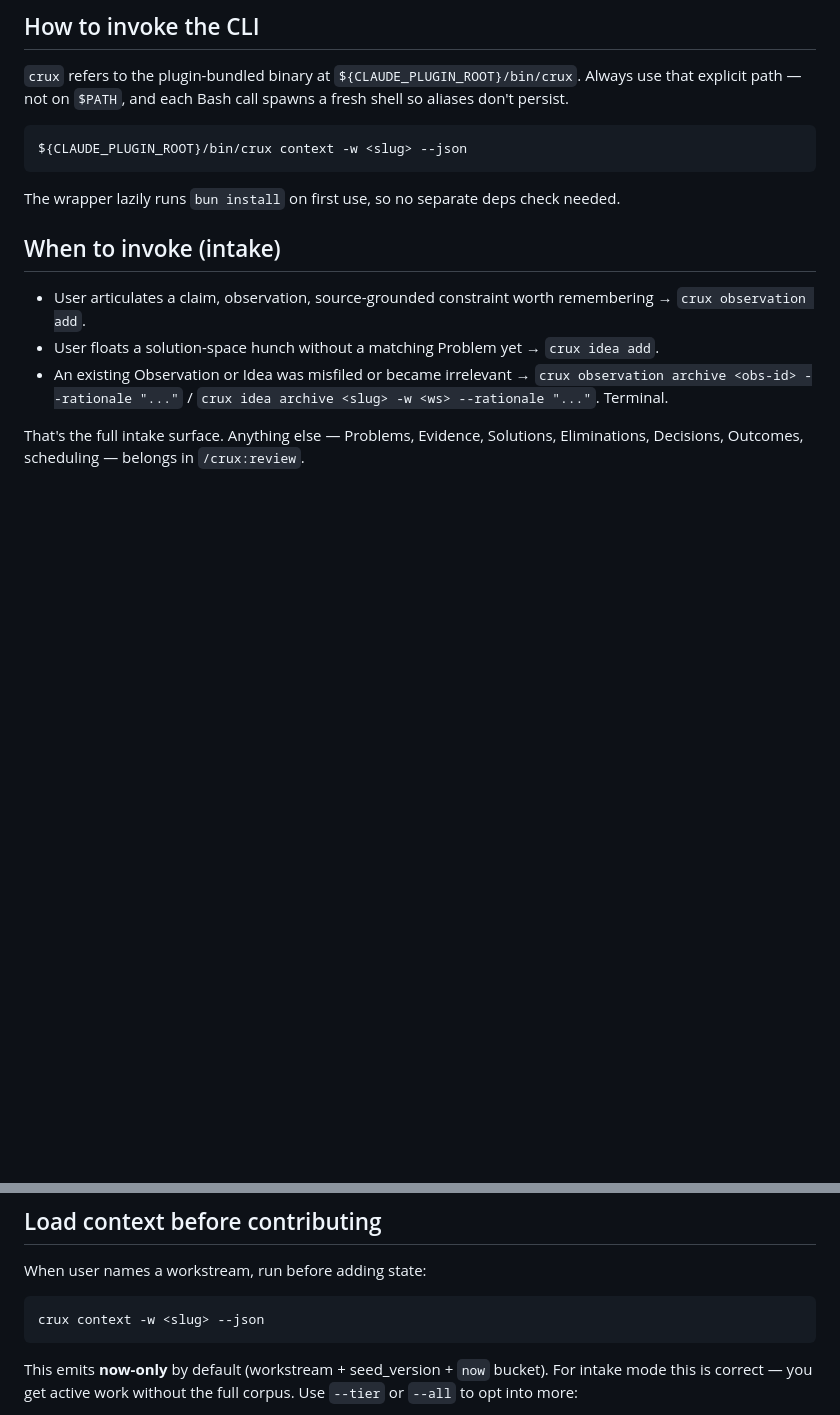
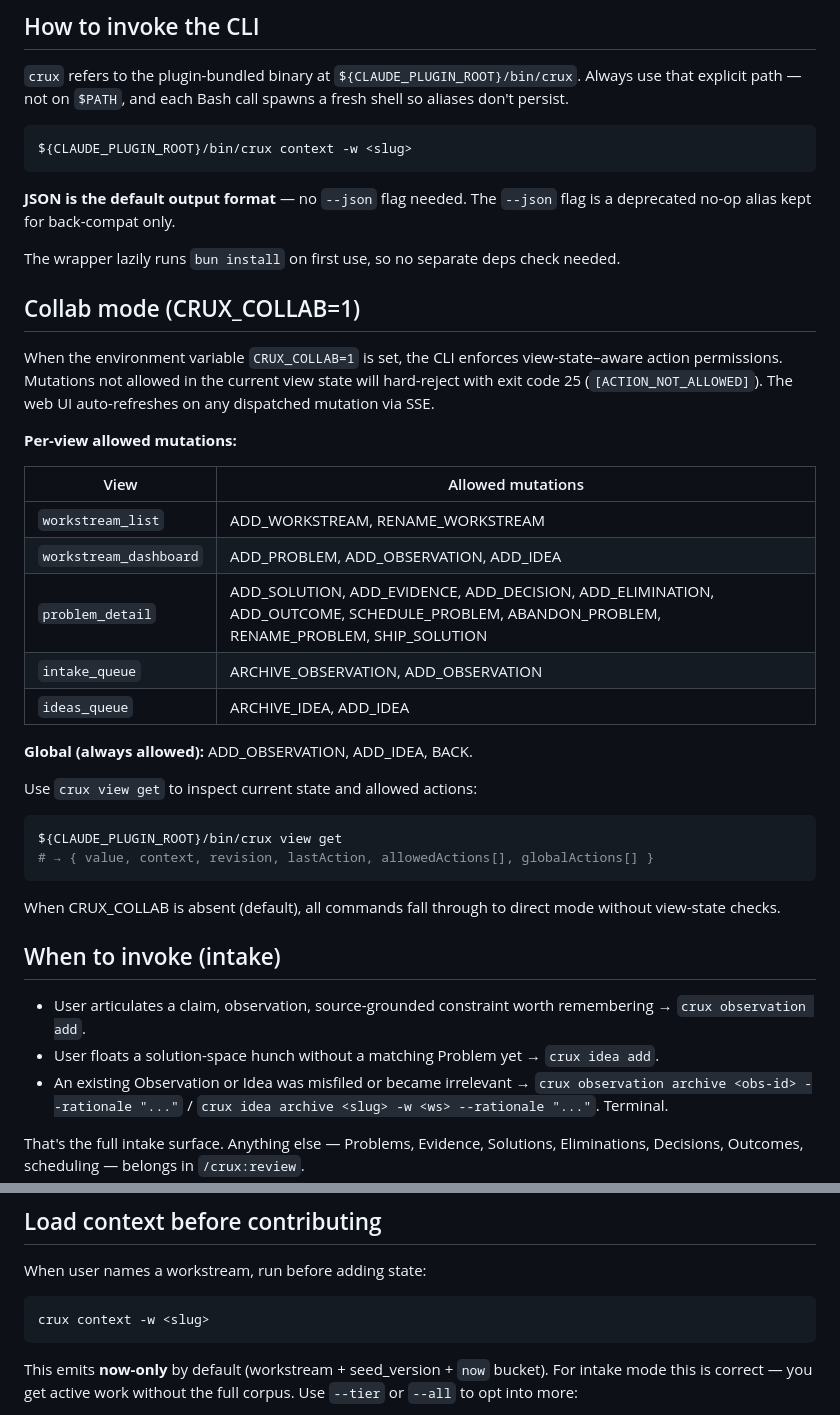
Before and after one commit to Zabaca/crux, a Markdown page: skills/crux/SKILL.md, 2 parts joined by grey strips. Drawn GitHub-style; blank space fills up the shorter version.

Commit message:
docs(skills): document collab mode, JSON-default, drop --json examples
crux/SKILL.md:
- Add collab mode section: CRUX_COLLAB=1, per-view allowed mutations table,
  view get example, fallthrough behavior when absent
- Drop --json from all CLI examples (JSON is now default)

crux-review/SKILL.md:
- Drop --json from CLI examples
- Note --json is deprecated no-op

Co-Authored-By: Claude Opus 4.7 (1M context) <noreply@anthropic.com>

````diff
--- a/skills/crux/SKILL.md
+++ b/skills/crux/SKILL.md
@@ -16,10 +16,37 @@ Mixing intake and synthesis raises capture friction and produces premature probl
 `crux` refers to the plugin-bundled binary at `${CLAUDE_PLUGIN_ROOT}/bin/crux`. Always use that explicit path — not on `$PATH`, and each Bash call spawns a fresh shell so aliases don't persist.
 
 ```sh
-${CLAUDE_PLUGIN_ROOT}/bin/crux context -w <slug> --json
+${CLAUDE_PLUGIN_ROOT}/bin/crux context -w <slug>
 ```
 
+**JSON is the default output format** — no `--json` flag needed. The `--json` flag is a deprecated no-op alias kept for back-compat only.
+
 The wrapper lazily runs `bun install` on first use, so no separate deps check needed.
+
+## Collab mode (CRUX_COLLAB=1)
+
+When the environment variable `CRUX_COLLAB=1` is set, the CLI enforces view-state–aware action permissions. Mutations not allowed in the current view state will hard-reject with exit code 25 (`[ACTION_NOT_ALLOWED]`). The web UI auto-refreshes on any dispatched mutation via SSE.
+
+**Per-view allowed mutations:**
+
+| View | Allowed mutations |
+|---|---|
+| `workstream_list` | ADD_WORKSTREAM, RENAME_WORKSTREAM |
+| `workstream_dashboard` | ADD_PROBLEM, ADD_OBSERVATION, ADD_IDEA |
+| `problem_detail` | ADD_SOLUTION, ADD_EVIDENCE, ADD_DECISION, ADD_ELIMINATION, ADD_OUTCOME, SCHEDULE_PROBLEM, ABANDON_PROBLEM, RENAME_PROBLEM, SHIP_SOLUTION |
+| `intake_queue` | ARCHIVE_OBSERVATION, ADD_OBSERVATION |
+| `ideas_queue` | ARCHIVE_IDEA, ADD_IDEA |
+
+**Global (always allowed):** ADD_OBSERVATION, ADD_IDEA, BACK.
+
+Use `crux view get` to inspect current state and allowed actions:
+
+```sh
+${CLAUDE_PLUGIN_ROOT}/bin/crux view get
+# → { value, context, revision, lastAction, allowedActions[], globalActions[] }
+```
+
+When CRUX_COLLAB is absent (default), all commands fall through to direct mode without view-state checks.
 
 ## When to invoke (intake)
 
@@ -75,7 +102,7 @@ Before the first `crux` command in a session, run these checks in order. Steady
 When user names a workstream, run before adding state:
 
 ```sh
-crux context -w <slug> --json
+crux context -w <slug>
 ```
 
 This emits **now-only** by default (workstream + seed_version + `now` bucket). For intake mode this is correct — you get active work without the full corpus. Use `--tier` or `--all` to opt into more:
````
Also changed, not shown: skills/crux-review/SKILL.md (+4 -2 lines).
